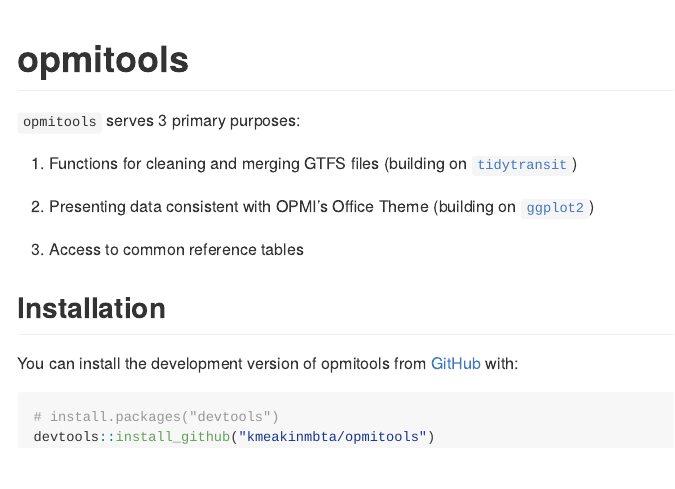
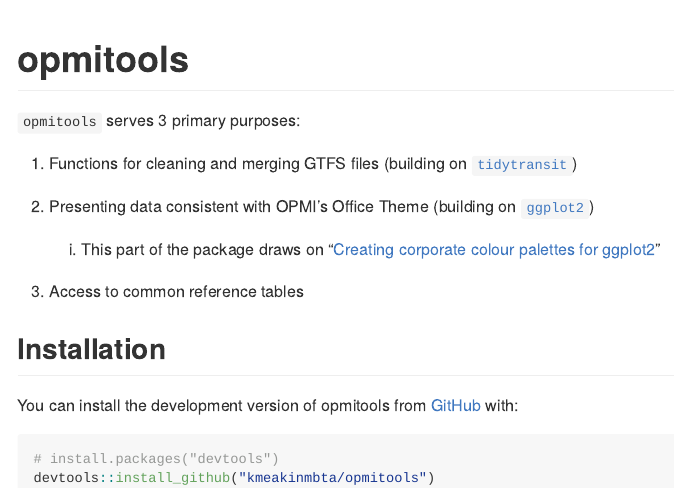
Before and after one commit to MassDOT-OPMI/opmitools, an R Markdown document (README.Rmd): the page in a window 1100 px wide, from its top. The pictures show the output file README.md that the author committed with the source, drawn offline in the style of GitHub.

Commit message:
update readme

```diff
--- a/README.Rmd
+++ b/README.Rmd
@@ -23,6 +23,7 @@
 1. Functions for cleaning and merging GTFS files (building on [`tidytransit`](https://github.com/r-transit/tidytransit))
 
 2. Presenting data consistent with OPMI's Office Theme (building on [`ggplot2`](https://ggplot2.tidyverse.org/))
+    1. This part of the package draws on "[Creating corporate colour palettes for ggplot2](https://drsimonj.svbtle.com/creating-corporate-colour-palettes-for-ggplot2)"
 
 3. Access to common reference tables
 
```
Also changed, not shown: README.md.
